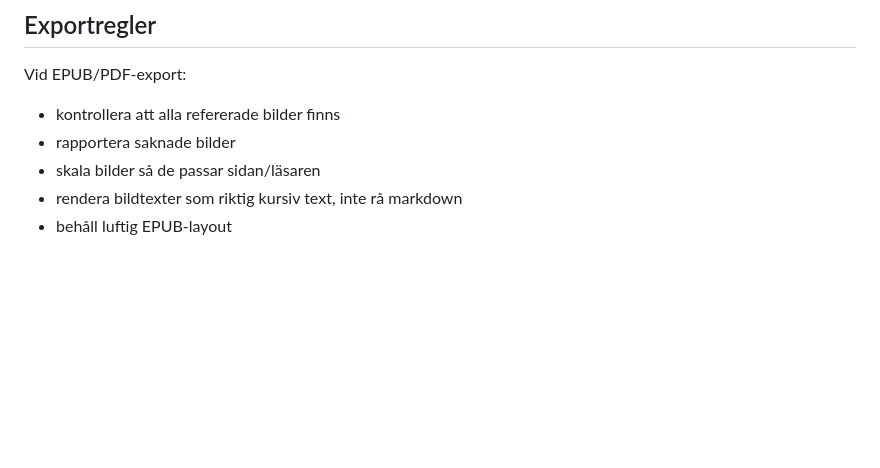
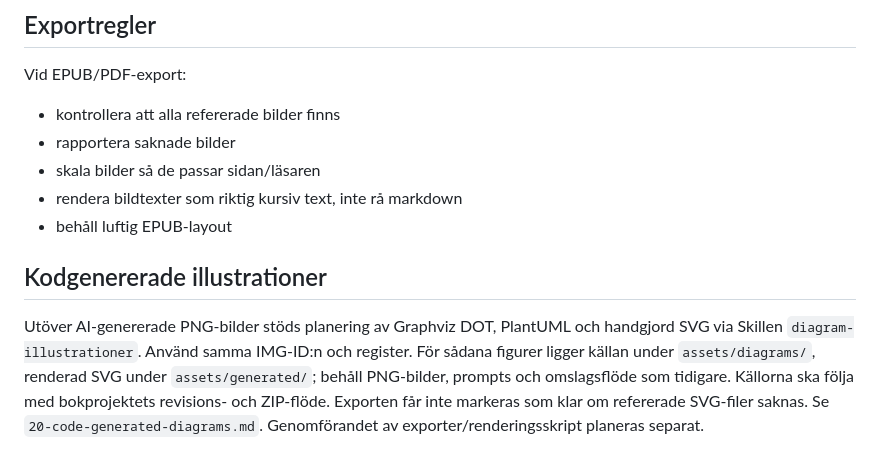
Before and after one commit to erland/gpt-larobokskaparen, a Markdown page: knowledge-upload/16-illustration-and-cover-workflow.md, the part around the change. Drawn GitHub-style; blank space fills up the shorter version.

Commit message:
docs: plan phased diagram rendering integration

```diff
--- a/knowledge-upload/16-illustration-and-cover-workflow.md
+++ b/knowledge-upload/16-illustration-and-cover-workflow.md
@@ -91,3 +91,7 @@ Vid EPUB/PDF-export:
 - skala bilder så de passar sidan/läsaren
 - rendera bildtexter som riktig kursiv text, inte rå markdown
 - behåll luftig EPUB-layout
+
+
+## Kodgenererade illustrationer
+Utöver AI-genererade PNG-bilder stöds planering av Graphviz DOT, PlantUML och handgjord SVG via Skillen `diagram-illustrationer`. Använd samma IMG-ID:n och register. För sådana figurer ligger källan under `assets/diagrams/`, renderad SVG under `assets/generated/`; behåll PNG-bilder, prompts och omslagsflöde som tidigare. Källorna ska följa med bokprojektets revisions- och ZIP-flöde. Exporten får inte markeras som klar om refererade SVG-filer saknas. Se `20-code-generated-diagrams.md`. Genomförandet av exporter/renderingsskript planeras separat.
```
